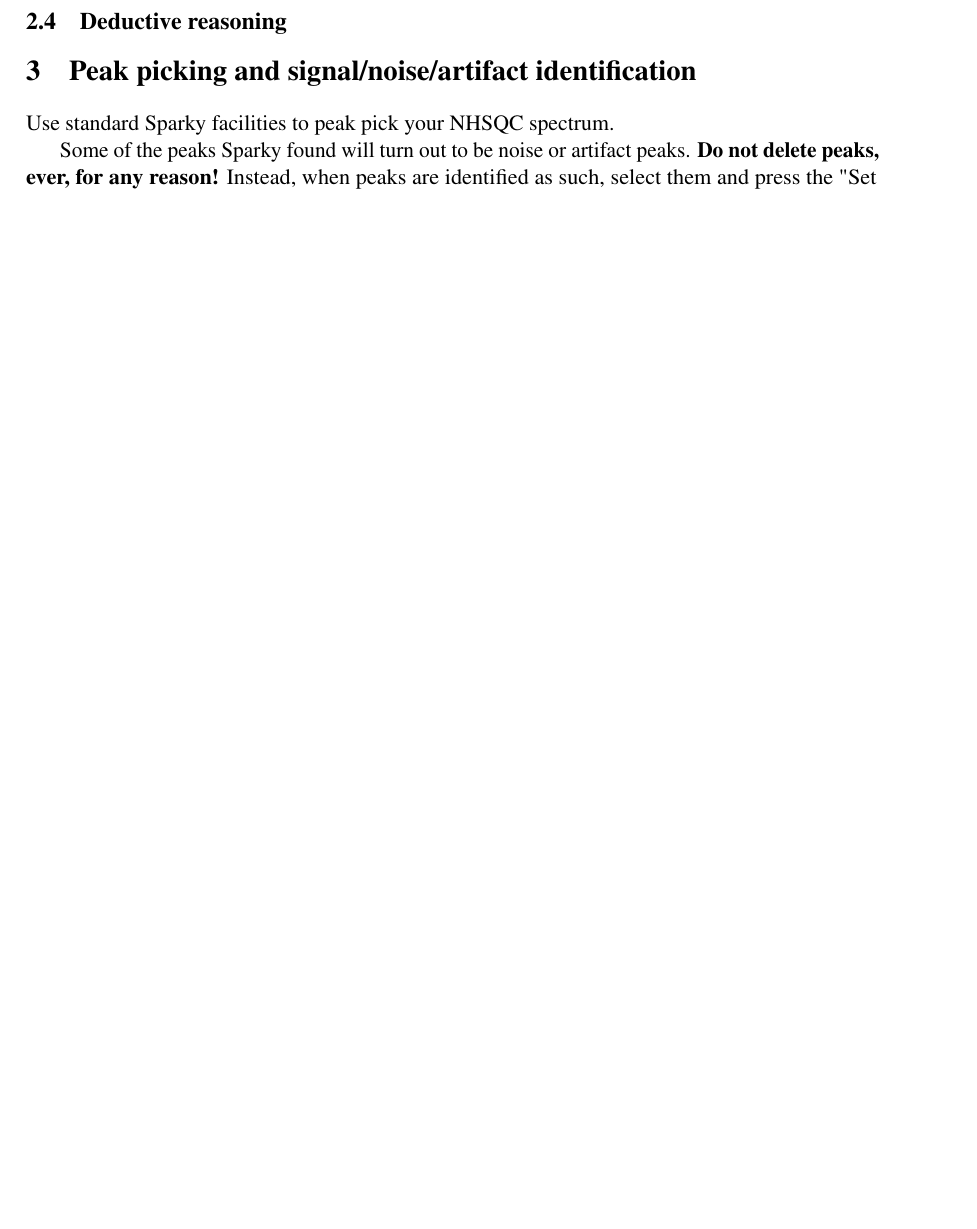
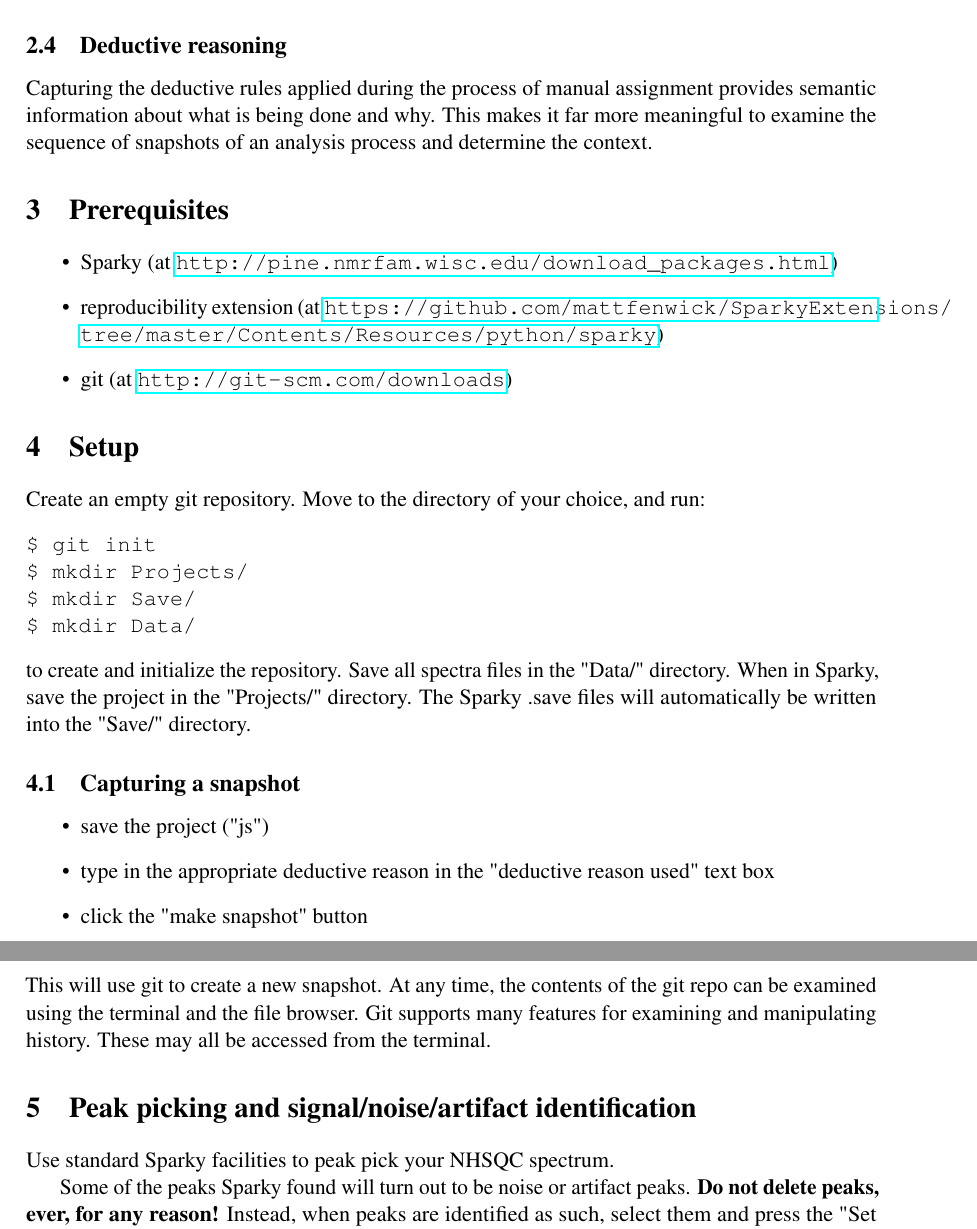
Before and after one commit to mattfenwick/SparkyExtensions, a LaTeX paper (sparkyext.tex): part of page 2 of 4 before the commit and two parts of pages 3 and 4 of 6 after it, the two joined at a grey line, cut so that both start at the same text, the shorter picture padded with empty space. Compiled offline with pdfLaTeX.

Commit message:
finished first draft

```diff
--- a/sparkyext.tex
+++ b/sparkyext.tex
@@ -56,5 +108,49 @@
+snapshots makes solving both of these problems trivial.
 
 \subsection{Deductive reasoning}
+Capturing the deductive rules applied during the process of manual assignment
+provides semantic information about what is being done and why.  This makes it
+far more meaningful to examine the sequence of snapshots of an analysis
+process and determine the context.
+
+
+\section{Prerequisites}
+\begin{itemize}
+  \item Sparky
+    (at \url{http://pine.nmrfam.wisc.edu/download_packages.html})
+  \item reproducibility extension
+    (at \url{https://github.com/mattfenwick/SparkyExtensions/tree/master/Contents/Resources/python/sparky})
+  \item git
+    (at \url{http://git-scm.com/downloads})
+\end{itemize}
+
+
+\section{Setup}
+Create an empty git repository.  Move to the directory of your choice, and
+run:
+\begin{verbatim}
+$ git init
+$ mkdir Projects/
+$ mkdir Save/
+$ mkdir Data/
+\end{verbatim}
+to create and initialize the repository.
+Save all spectra files in the "Data/" directory.
+When in Sparky, save the project in the "Projects/" directory.
+The Sparky .save files will automatically be written into the "Save/"
+directory.
+
+\subsection{Capturing a snapshot}
+\begin{itemize}
+  \item save the project ("js")
+  \item type in the appropriate deductive reason in the "deductive reason used"
+    text box
+  \item click the "make snapshot" button
+\end{itemize}
+This will use git to create a new snapshot.  At any time, the contents of
+the git repo can be examined using the terminal and the file browser.  Git
+supports many features for examining and manipulating history.  These may
+all be accessed from the terminal.
 
 
 \section{Peak picking and signal/noise/artifact identification}
```
Also changed, not shown: sparkyext.bib (+11 -0 lines), sparkyext.tex (60 more changed lines).
